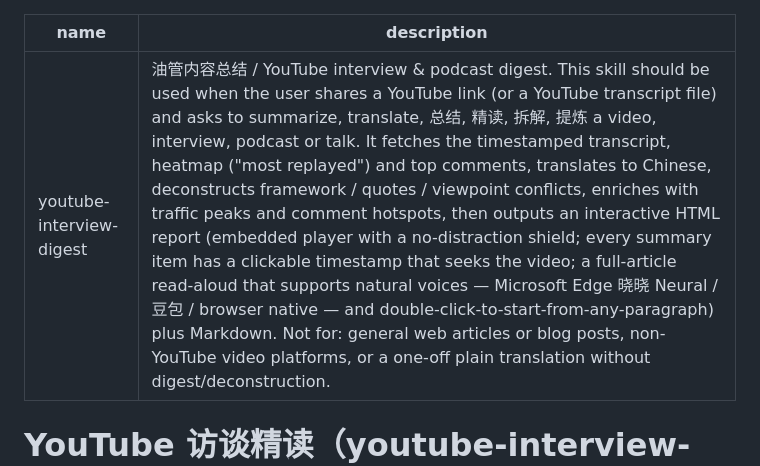
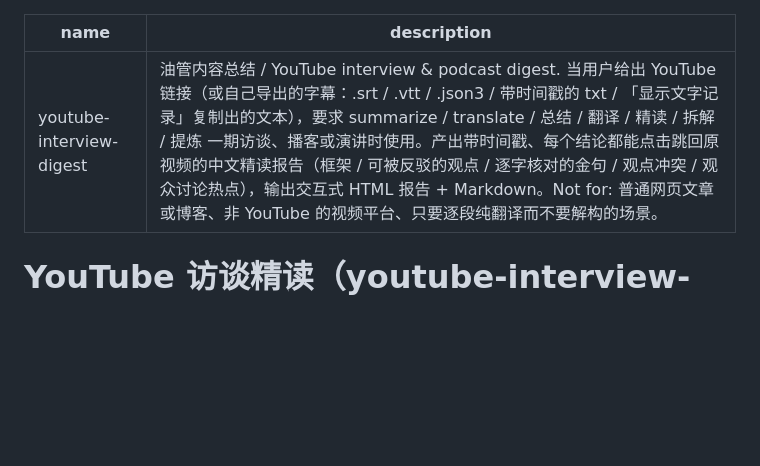
Before and after one commit to chanyanming-a11y/youtube-interview-digest, a Markdown page: skills/youtube-interview-digest/SKILL.md, the part around the change. Rendered like a GitHub page; blank space fills up the shorter version.

Commit message:
docs(skill): SKILL.md description 改为触发导向
原 description 891 字符，把实现细节（抓字幕、热度、评论、翻译、渲染……）全塞了进去。
skill 的 description 决定"什么时候被加载"，把实现细节写在这里既稀释了触发信号，
也挤占了上下文。改为：什么输入会触发（YouTube 链接，或自带的 .srt / .vtt / .json3 /
带时间戳 txt / 「显示文字记录」复制文本）、产出是什么、以及明确的不适用边界。

```diff
--- a/skills/youtube-interview-digest/SKILL.md
+++ b/skills/youtube-interview-digest/SKILL.md
@@ -1,6 +1,6 @@
 ---
 name: youtube-interview-digest
-description: 油管内容总结 / YouTube interview & podcast digest. This skill should be used when the user shares a YouTube link (or a YouTube transcript file) and asks to summarize, translate, 总结, 精读, 拆解, 提炼 a video, interview, podcast or talk. It fetches the timestamped transcript, heatmap ("most replayed") and top comments, translates to Chinese, deconstructs framework / quotes / viewpoint conflicts, enriches with traffic peaks and comment hotspots, then outputs an interactive HTML report (embedded player with a no-distraction shield; every summary item has a clickable timestamp that seeks the video; a full-article read-aloud that supports natural voices — Microsoft Edge 晓晓 Neural / 豆包 / browser native — and double-click-to-start-from-any-paragraph) plus Markdown. Not for: general web articles or blog posts, non-YouTube video platforms, or a one-off plain translation without digest/deconstruction.
+description: 油管内容总结 / YouTube interview & podcast digest. 当用户给出 YouTube 链接（或自己导出的字幕：.srt / .vtt / .json3 / 带时间戳的 txt / 「显示文字记录」复制出的文本），要求 summarize / translate / 总结 / 翻译 / 精读 / 拆解 / 提炼 一期访谈、播客或演讲时使用。产出带时间戳、每个结论都能点击跳回原视频的中文精读报告（框架 / 可被反驳的观点 / 逐字核对的金句 / 观点冲突 / 观众讨论热点），输出交互式 HTML 报告 + Markdown。Not for: 普通网页文章或博客、非 YouTube 的视频平台、只要逐段纯翻译而不要解构的场景。
 ---
 
 # YouTube 访谈精读（youtube-interview-digest）
```
